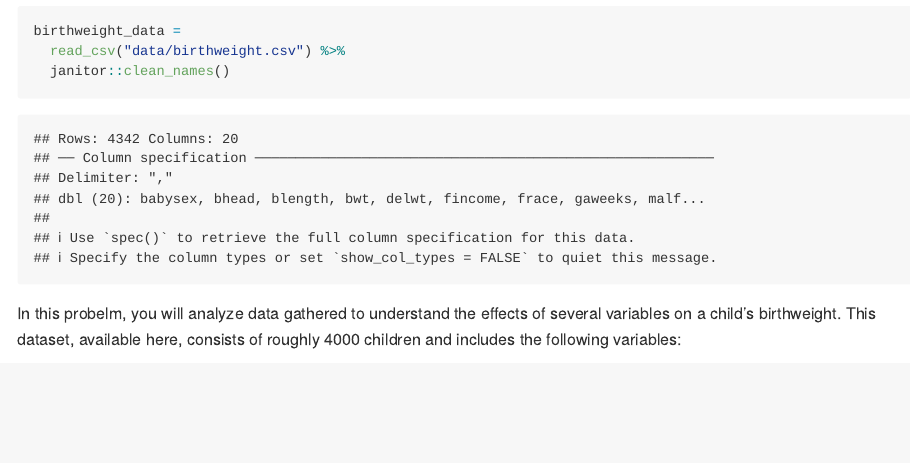
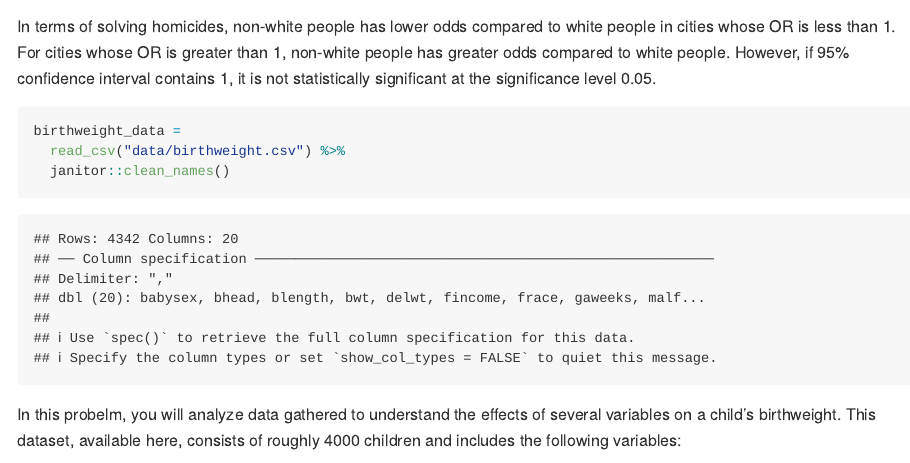
Before and after one commit to yc3242/p8105_hw6_yc3242, an R Markdown document (p8105_hw6_yc3242.Rmd): the page in a window 1100 px wide, from 3010 px down before the commit and from 3000 px down after it. Rendered offline with R 4.5, knitr and Pandoc, with nearby package versions; some code elsewhere in the file could not run offline; long lines of code are wrapped; column names are cleaned by a stand-in for the janitor package.

Commit message:
Add comment on the plot of problem 1

````diff
--- a/p8105_hw6_yc3242.Rmd
+++ b/p8105_hw6_yc3242.Rmd
@@ -99,7 +99,7 @@ city_homicide_logistic_results %>%
   theme_bw()
 ```
 
-
+In terms of solving homicides, non-white people has lower odds compared to white people in cities whose OR is less than 1. For cities whose OR is greater than 1, non-white people has greater odds compared to white people. However, if 95% confidence interval contains 1, it is not statistically significant at the significance level 0.05.
 
 ```{r birthweight_data_load}
 birthweight_data =
````
